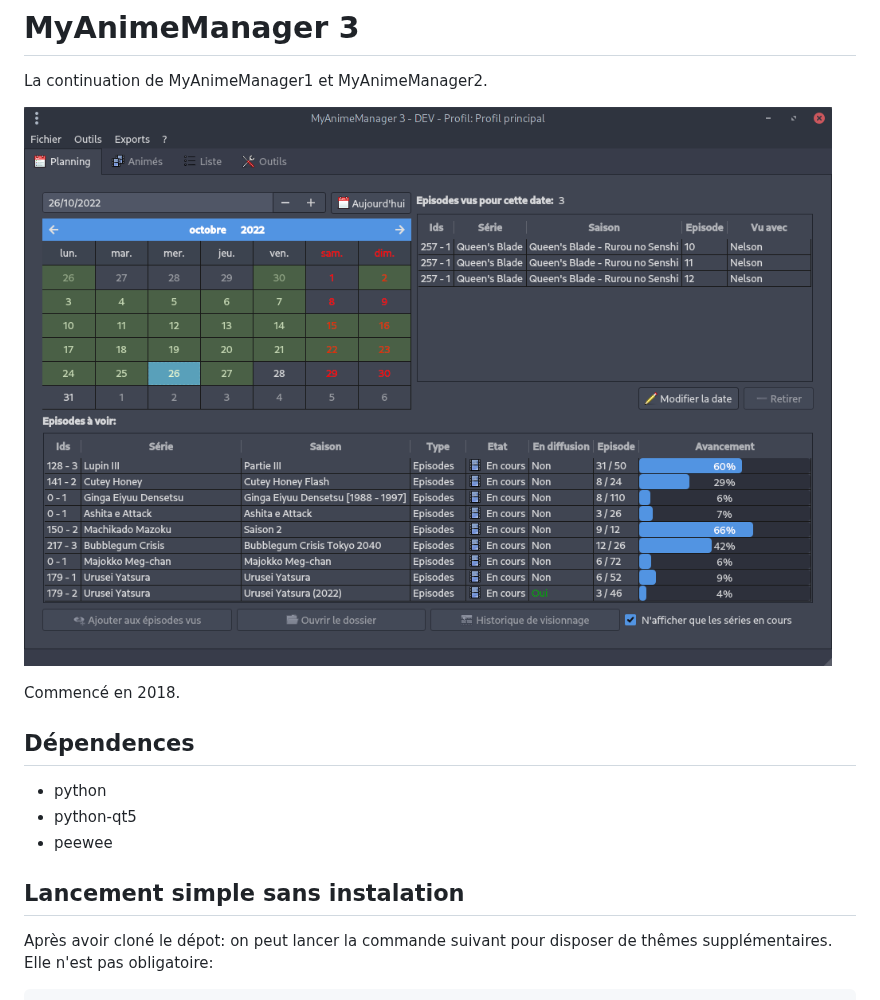
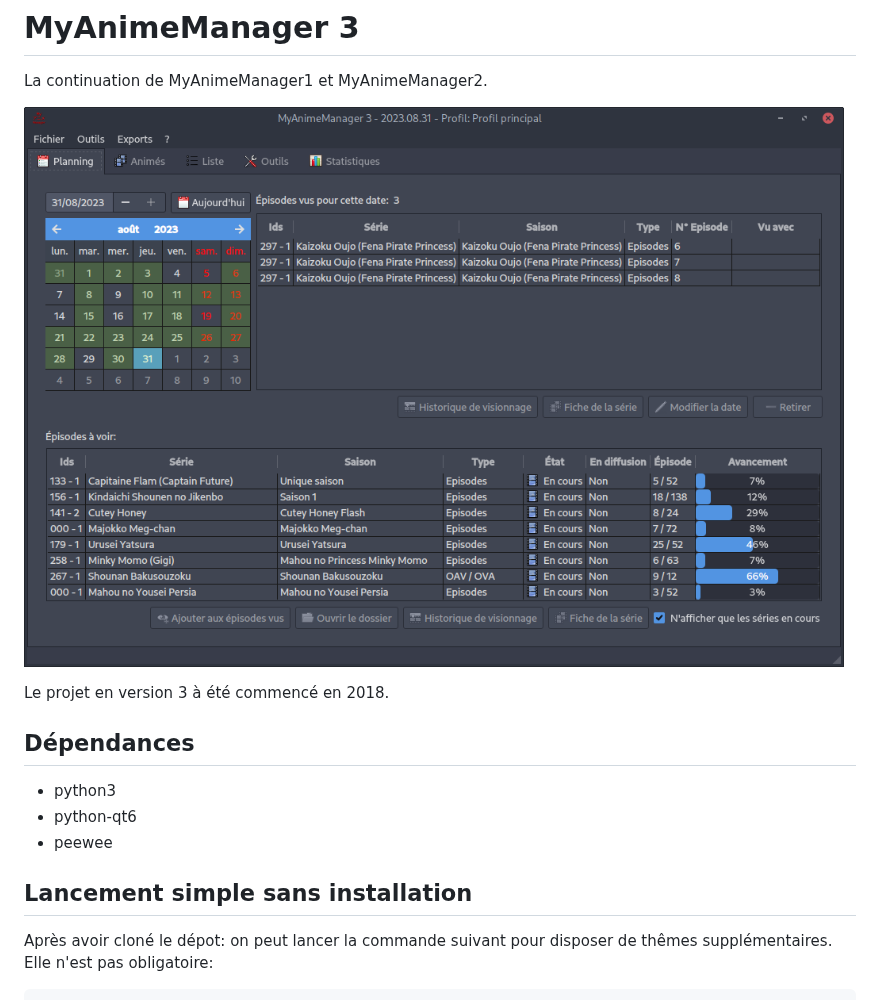
Before and after one commit to seigneurfuo/MyAnimeManager3, a Markdown page: README.md, the part around the change. GitHub-like rendering; pictures changed too: docs/imgs/2022-10-28-01-43-43.png (deleted), docs/imgs/2023-08-31-23-07-39.png (added).

Commit message:
Correction de la documentation.

```diff
--- a/README.md
+++ b/README.md
@@ -2,16 +2,16 @@
 
 La continuation de MyAnimeManager1 et MyAnimeManager2.
 
-![](docs/imgs/2022-10-28-01-43-43.png)
+![](docs/imgs/2023-08-31-23-07-39.png)
 
-Commencé en 2018.
+Le projet en version 3 à été commencé en 2018.
 
-## Dépendences
-- python
-- python-qt5
+## Dépendances
+- python3
+- python-qt6
 - peewee
 
-## Lancement simple sans instalation
+## Lancement simple sans installation
 
 Après avoir cloné le dépot: on peut lancer la commande suivant pour disposer de thêmes supplémentaires. Elle n'est pas obligatoire:
 
```
